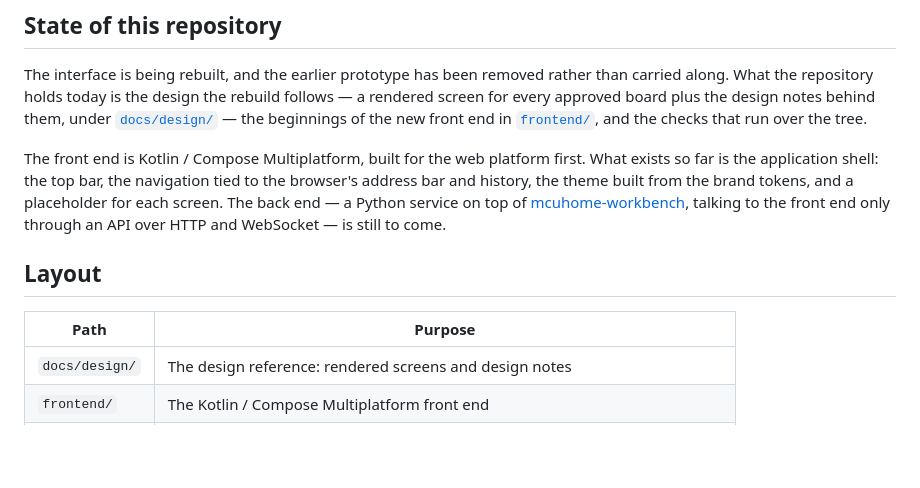
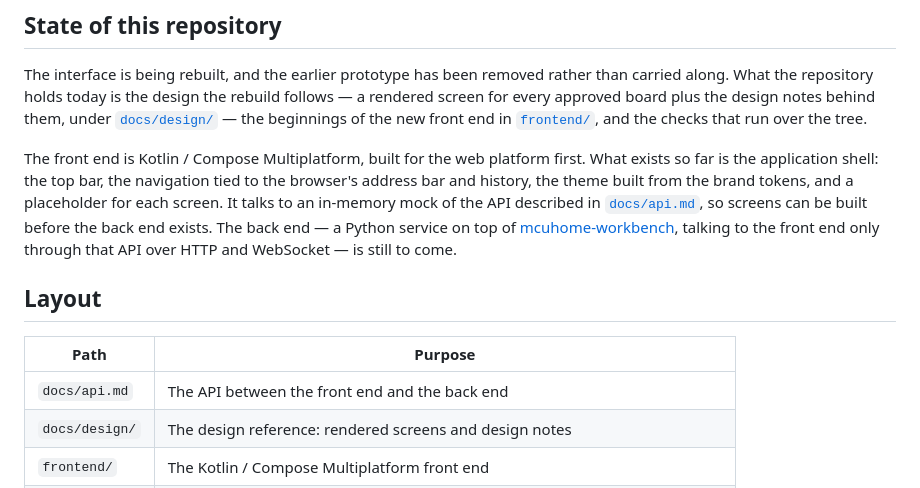
Before and after one commit to MCU-Home/dashboard, a Markdown page: README.md, the part around the change. Drawn GitHub-style; blank space fills up the shorter version.

```diff
--- a/README.md
+++ b/README.md
@@ -18,16 +18,19 @@ the tree.
 The front end is Kotlin / Compose Multiplatform, built for the web platform
 first. What exists so far is the application shell: the top bar, the
 navigation tied to the browser's address bar and history, the theme built
-from the brand tokens, and a placeholder for each screen. The back end — a
-Python service on top of
+from the brand tokens, and a placeholder for each screen. It talks to an
+in-memory mock of the API described in [`docs/api.md`](docs/api.md), so
+screens can be built before the back end exists. The back end — a Python
+service on top of
 [mcuhome-workbench](https://github.com/mcu-home/mcuhome-workbench), talking
-to the front end only through an API over HTTP and WebSocket — is still to
-come.
+to the front end only through that API over HTTP and WebSocket — is still
+to come.
 
 ## Layout
 
 | Path | Purpose |
 |---|---|
+| `docs/api.md` | The API between the front end and the back end |
 | `docs/design/` | The design reference: rendered screens and design notes |
 | `frontend/` | The Kotlin / Compose Multiplatform front end |
 | `scripts/` | The development gates — the `test` and `lint` dispatchers and their wrappers |
```
Also changed, not shown: docs/api.md (added, +199 -0 lines).
